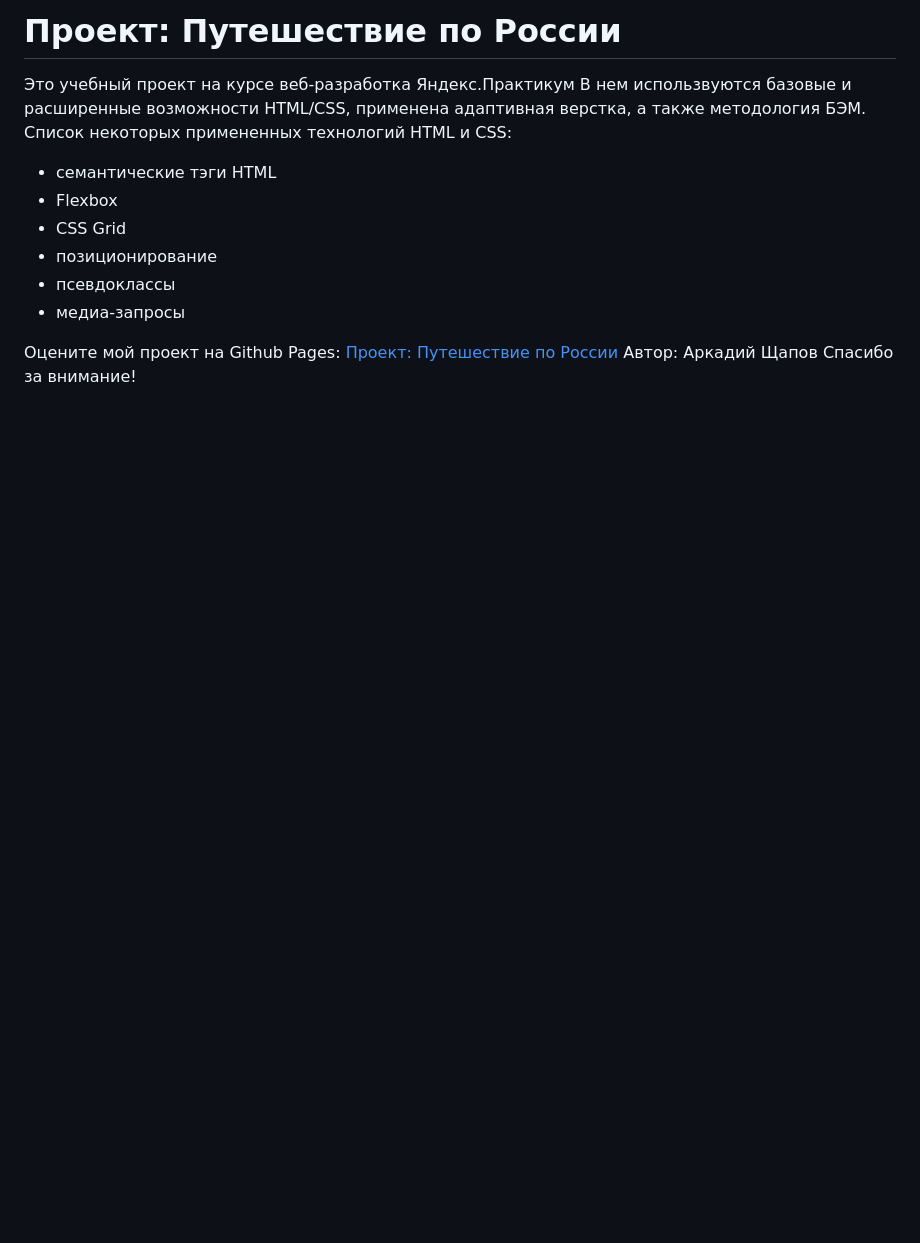
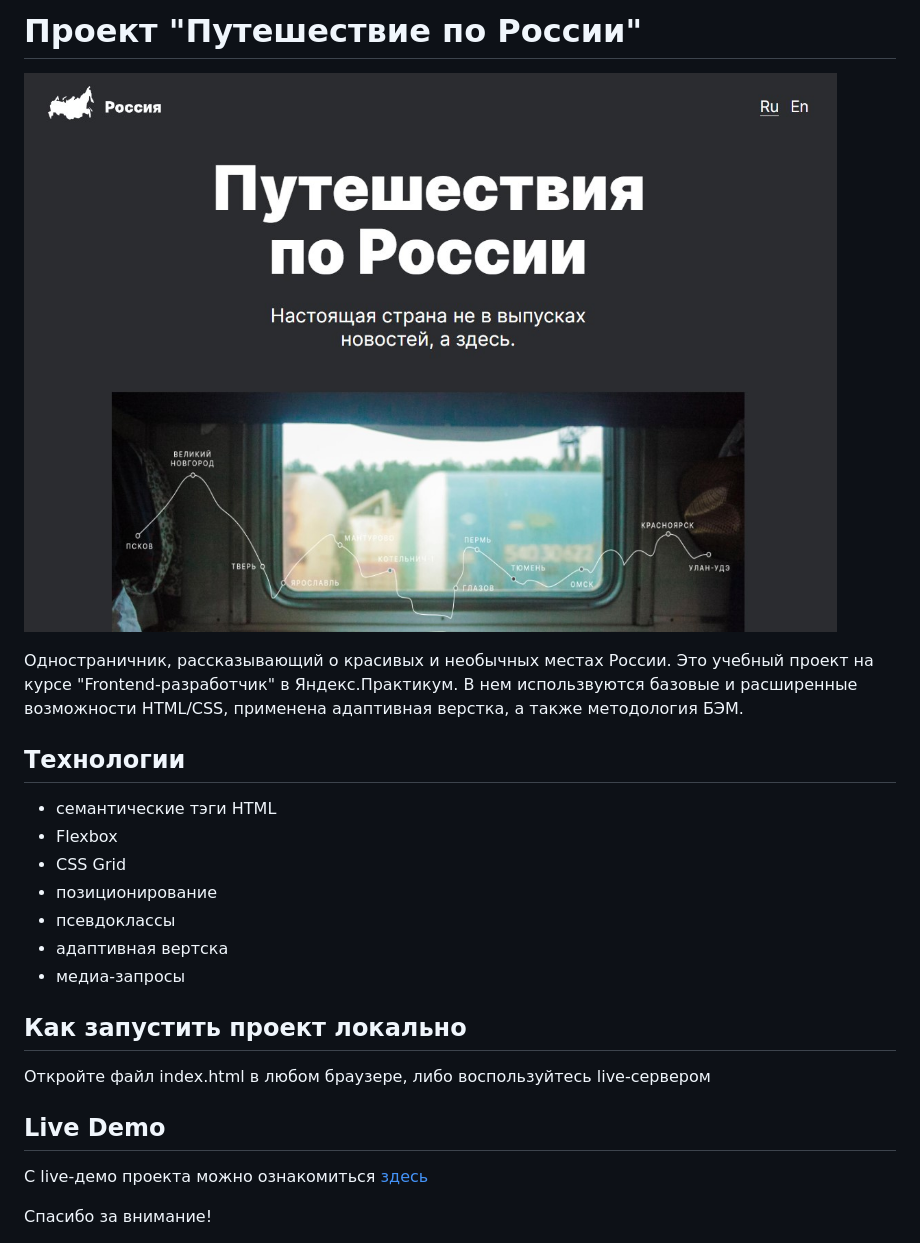
Before and after one commit to dev0x451/russian-travel, a Markdown page: README.md, the part around the change. Rendered like a GitHub page; pictures changed too: images/site-screenshot.jpg (added); blank space fills up the shorter version.

Commit message:
fix bugs and update Readme

```diff
--- a/README.md
+++ b/README.md
@@ -1,15 +1,23 @@
-# Проект: Путешествие по России
+# Проект "Путешествие по России"
 
-Это учебный проект на курсе веб-разработка Яндекс.Практикум
+![Скриншот сайта](https://github.com/dev0x451/russian-travel/blob/main/images/site-screenshot.jpg)
+
+Одностраничник, рассказывающий о красивых и необычных местах России.
+Это учебный проект на курсе "Frontend-разработчик" в Яндекс.Практикум.
 В нем использвуются базовые и расширенные возможности HTML/CSS, применена адаптивная верстка, а также методология БЭМ.
-Список некоторых примененных технологий HTML и CSS:
+## Технологии
 * семантические тэги HTML
 * Flexbox
 * CSS Grid
 * позиционирование
 * псевдоклассы
+* адаптивная вертска
 * медиа-запросы
 
-Оцените мой проект на Github Pages: [Проект: Путешествие по России](https://sigma696.github.io/russian-travel/index.html)
-Автор: Аркадий Щапов
+## Как запустить проект локально
+Откройте файл index.html в любом браузере, либо воспользуйтесь live-сервером
+
+## Live Demo
+С live-демо проекта можно ознакомиться [здесь](https://russian-travel-bay.vercel.app/)
+
 Спасибо за внимание!
```
Also changed, not shown: 2 other files.
